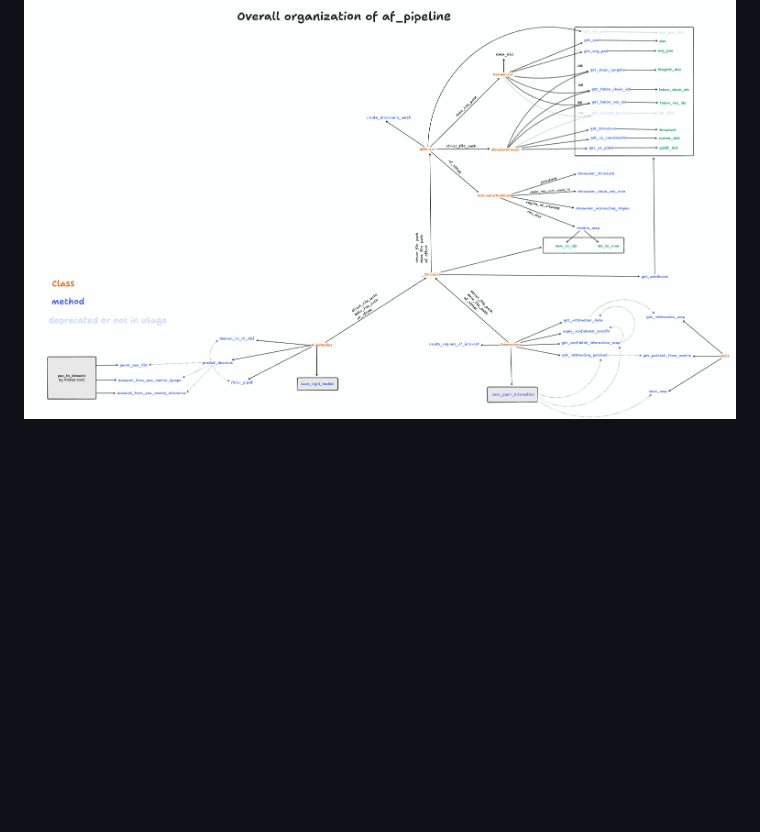
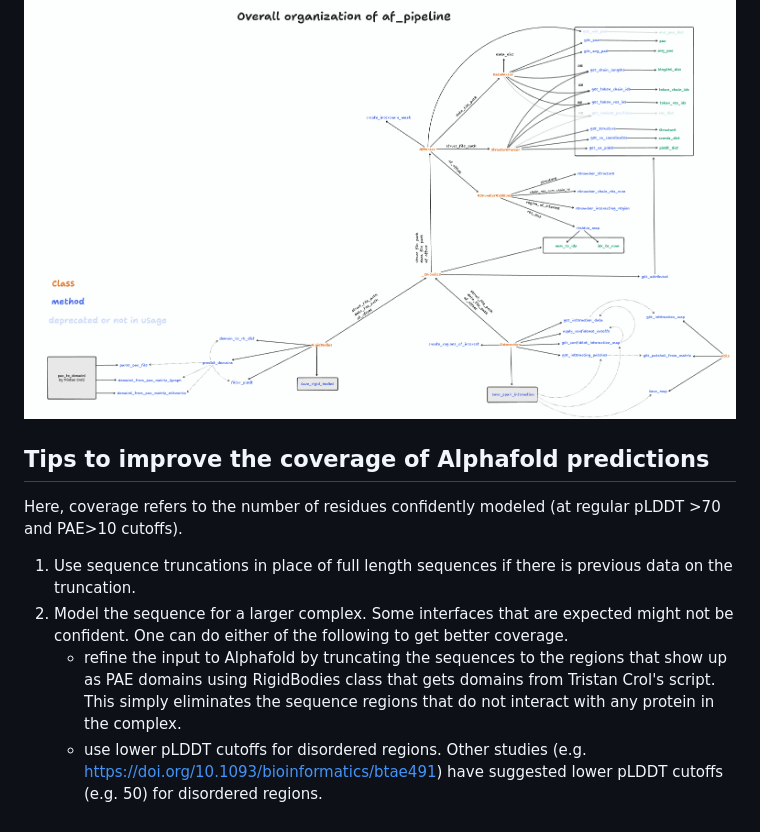
Before and after one commit to isblab/IMP_Toolbox, a Markdown page: af_pipeline/README.md, the part around the change. GitHub-like rendering; blank space fills up the shorter version.

```diff
--- a/af_pipeline/README.md
+++ b/af_pipeline/README.md
@@ -562,3 +562,12 @@ for region_of_interest in regions_of_interest_:
   - if `plot_type=both`: both interactive sand static plots will be saved
 
 ![alt text](af_pipeline_organization.png)
+
+## Tips to improve the coverage of Alphafold predictions
+
+Here, coverage refers to the number of residues confidently modeled (at regular pLDDT >70 and PAE>10 cutoffs).
+
+1. Use sequence truncations in place of full length sequences if there is previous data on the truncation.
+2. Model the sequence for a larger complex. Some interfaces that are expected might not be confident. One can do either of the following to get better coverage.
+   - refine the input to Alphafold by truncating the sequences to the regions that show up as PAE domains using RigidBodies class that gets domains from Tristan Crol's script. This simply eliminates the sequence regions that do not interact with any protein in the complex.
+   - use lower pLDDT cutoffs for disordered regions. Other studies (e.g. https://doi.org/10.1093/bioinformatics/btae491) have suggested lower pLDDT cutoffs (e.g. 50) for disordered regions.
```
